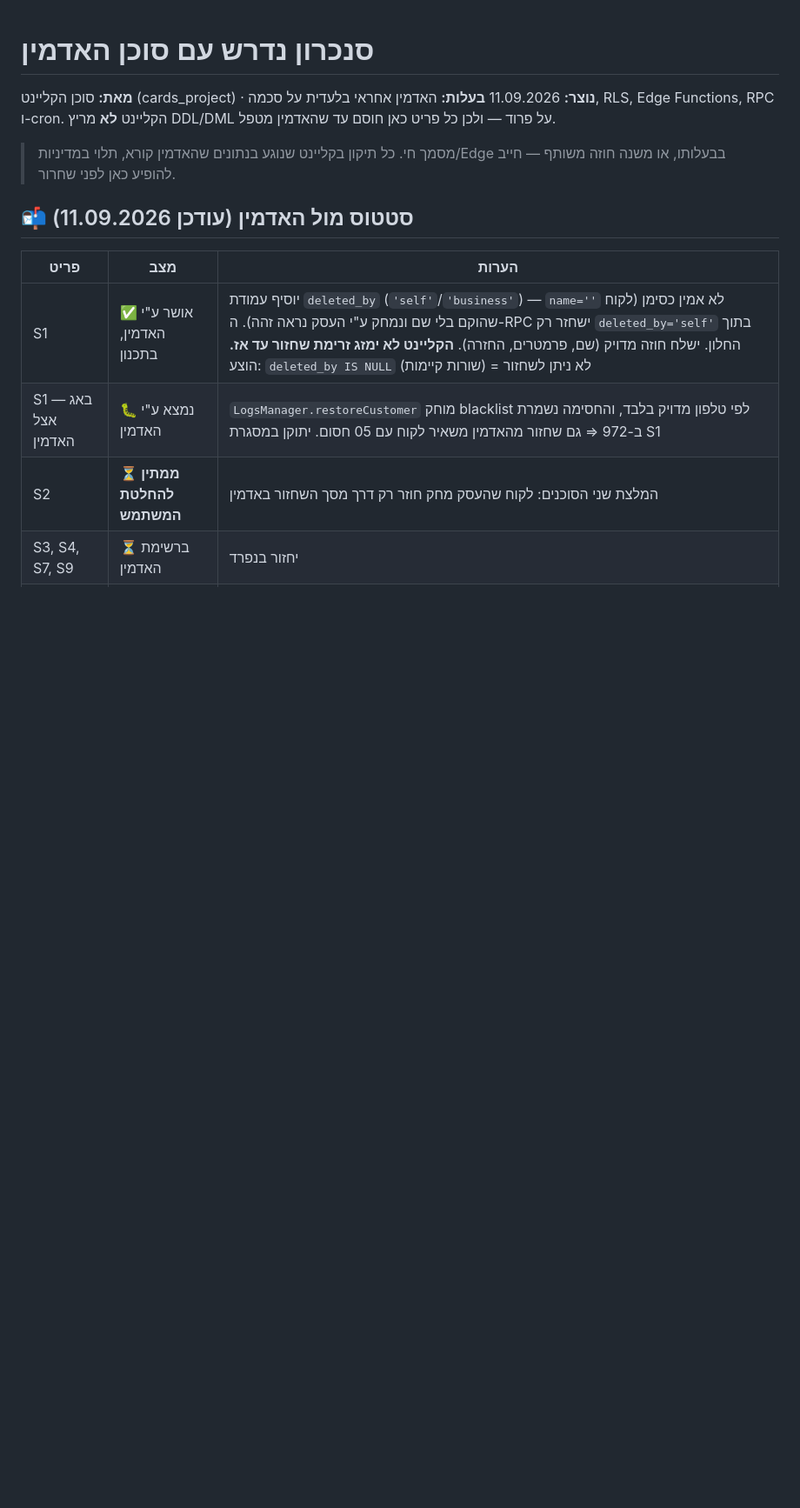
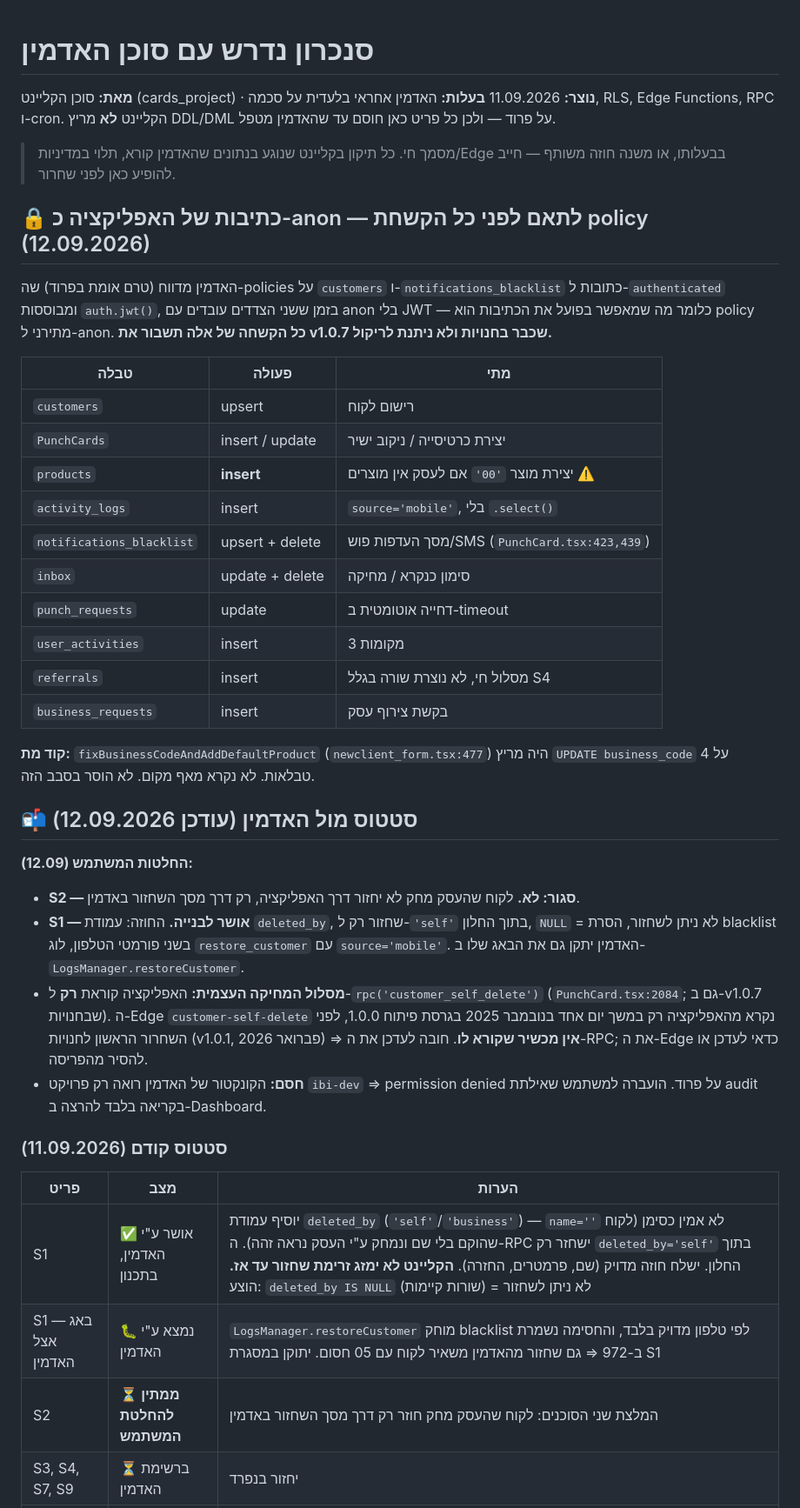
Before and after one commit to rordan-ai/cardz_client_app, a Markdown page: docs/ADMIN_SYNC_REQUIRED.md, the part around the change. Shown at 87% size. Rendered like a GitHub page; blank space fills up the shorter version.

Commit message:
docs(admin-sync): החלטות S1/S2 + רשימת הכתיבות של האפליקציה כ-anon לפני הקשחת policies
Co-Authored-By: Claude Opus 5 <noreply@anthropic.com>

```diff
--- a/docs/ADMIN_SYNC_REQUIRED.md
+++ b/docs/ADMIN_SYNC_REQUIRED.md
@@ -7,7 +7,45 @@
 > מסמך חי. כל תיקון בקליינט שנוגע בנתונים שהאדמין קורא, תלוי במדיניות/Edge
 > בבעלותו, או משנה חוזה משותף — חייב להופיע כאן לפני שחרור.
 
-## 📬 סטטוס מול האדמין (עודכן 11.09.2026)
+## 🔒 כתיבות של האפליקציה כ-anon — לתאם לפני כל הקשחת policy (12.09.2026)
+
+האדמין מדווח (טרם אומת בפרוד) שה-policies על `customers` ו-`notifications_blacklist`
+כתובות ל-`authenticated` ומבוססות `auth.jwt()`, בזמן ששני הצדדים עובדים עם anon בלי
+JWT — כלומר מה שמאפשר בפועל את הכתיבות הוא policy מתירני ל-anon.
+**כל הקשחה של אלה תשבור את v1.0.7 שכבר בחנויות ולא ניתנת לריקול.**
+
+| טבלה | פעולה | מתי |
+|---|---|---|
+| `customers` | upsert | רישום לקוח |
+| `PunchCards` | insert / update | יצירת כרטיסייה / ניקוב ישיר |
+| `products` | **insert** | יצירת מוצר `'00'` אם לעסק אין מוצרים ⚠️ |
+| `activity_logs` | insert | `source='mobile'`, בלי `.select()` |
+| `notifications_blacklist` | upsert + delete | מסך העדפות פוש/SMS (`PunchCard.tsx:423,439`) |
+| `inbox` | update + delete | סימון כנקרא / מחיקה |
+| `punch_requests` | update | דחייה אוטומטית ב-timeout |
+| `user_activities` | insert | 3 מקומות |
+| `referrals` | insert | מסלול חי, לא נוצרת שורה בגלל S4 |
+| `business_requests` | insert | בקשת צירוף עסק |
+
+**קוד מת:** `fixBusinessCodeAndAddDefaultProduct` (`newclient_form.tsx:477`) היה מריץ
+`UPDATE business_code` על 4 טבלאות. לא נקרא מאף מקום. לא הוסר בסבב הזה.
+
+## 📬 סטטוס מול האדמין (עודכן 12.09.2026)
+
+**החלטות המשתמש (12.09):**
+- **S2 — סגור: לא.** לקוח שהעסק מחק לא יחזור דרך האפליקציה, רק דרך מסך השחזור באדמין.
+- **S1 — אושר לבנייה.** החוזה: עמודת `deleted_by`, שחזור רק ל-`'self'` בתוך החלון,
+  `NULL` = לא ניתן לשחזור, הסרת blacklist בשני פורמטי הטלפון, לוג `restore_customer`
+  עם `source='mobile'`. האדמין יתקן גם את הבאג שלו ב-`LogsManager.restoreCustomer`.
+- **מסלול המחיקה העצמית:** האפליקציה קוראת **רק** ל-`rpc('customer_self_delete')`
+  (`PunchCard.tsx:2084`; גם ב-v1.0.7 שבחנויות). ה-Edge `customer-self-delete` נקרא
+  מהאפליקציה רק במשך יום אחד בנובמבר 2025 בגרסת פיתוח 1.0.0, לפני השחרור הראשון
+  לחנויות (v1.0.1, פברואר 2026) ⇒ **אין מכשיר שקורא לו**. חובה לעדכן את ה-RPC;
+  את ה-Edge כדאי לעדכן או להסיר מהפריסה.
+- **חסם:** הקונקטור של האדמין רואה רק פרויקט `ibi-dev` ⇒ permission denied על פרוד.
+  הועברה למשתמש שאילתת audit בקריאה בלבד להרצה ב-Dashboard.
+
+### סטטוס קודם (11.09.2026)
 
 | פריט | מצב | הערות |
 |---|---|---|
```
